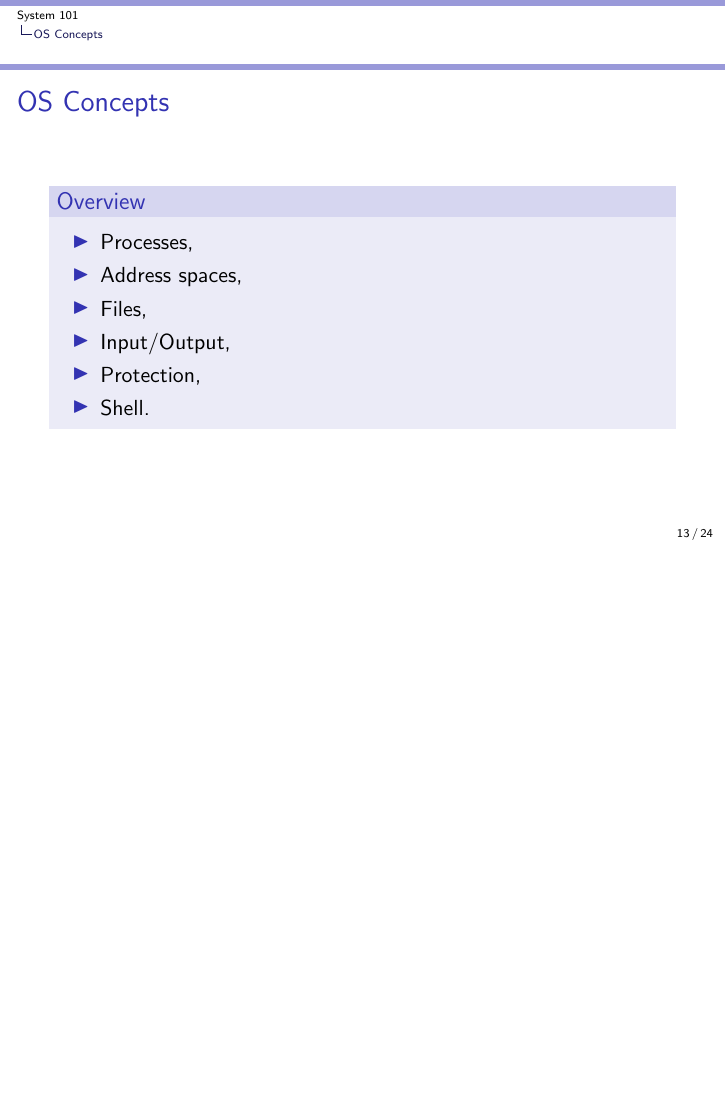
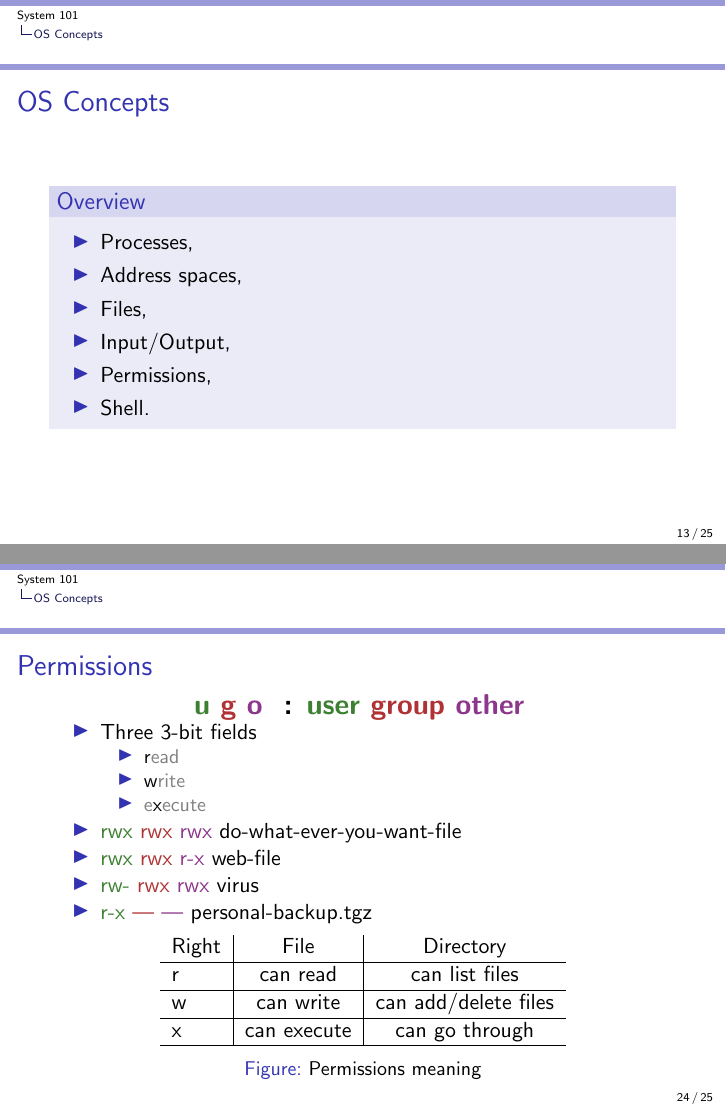
Before and after one commit to auzias/sys-101, LaTeX slides (slides/all.tex, which reads slides/2-os_concept.tex): page 13 of 24 before the commit and pages 13 and 24 of 25 after it, the two joined at a grey line, the shorter picture padded with empty space. Compiled offline with pdfLaTeX.

Commit message:
slides updates

```diff
--- a/slides/2-os_concept.tex
+++ b/slides/2-os_concept.tex
@@ -7,7 +7,7 @@
             \item Address spaces,
             \item Files,
             \item Input/Output,
-            \item Protection,
+            \item Permissions,
             \item Shell.
           \end{itemize}
         \end{block}
@@ -138,3 +138,41 @@
         \item Ownership and protection differs too.
       \end{itemize}
   \end{frame}
+
+  \begin{frame}
+    \frametitle{Permissions}
+    \center{\textbf{\Large{
+	{\color{OliveGreen}u}
+	{\color{Marroon}g}
+	{\color{fuchsia}o}
+        }
+        :
+	{\color{OliveGreen}user}
+	{\color{Marroon}group}
+	{\color{fuchsia}other}
+      }}
+      \begin{itemize}
+        \item Three 3-bit fields
+          \begin{itemize}
+            \item r{\color{gray}ead}
+            \item w{\color{gray}rite}
+            \item {\color{gray}e}x{\color{gray}ecute}
+          \end{itemize}
+        \item {\color{OliveGreen}rwx} {\color{Marroon}rwx} {\color{fuchsia}rwx} do-what-ever-you-want-file
+        \item {\color{OliveGreen}rwx} {\color{Marroon}rwx} {\color{fuchsia}r-x} web-file
+        \item {\color{OliveGreen}rw-} {\color{Marroon}rwx} {\color{fuchsia}rwx} virus
+        \item {\color{OliveGreen}r-x} {\color{Marroon}---} {\color{fuchsia}---} personal-backup.tgz
+      \end{itemize}
+    \begin{figure}
+      \centering
+      \begin{tabular}{l|c|c}
+        Right  & File  & Directory \\ \hline
+        r & can read   & can list files \\ \hline
+        w & can write  & can add/delete files \\ \hline
+        x & can execute& can go through \\ \hline
+      \end{tabular}
+      \caption{Permissions meaning}
+      \label{fig:tab-right}
+    \end{figure}
+
+  \end{frame}
```
Also changed, not shown: slides/slides.pdf.
